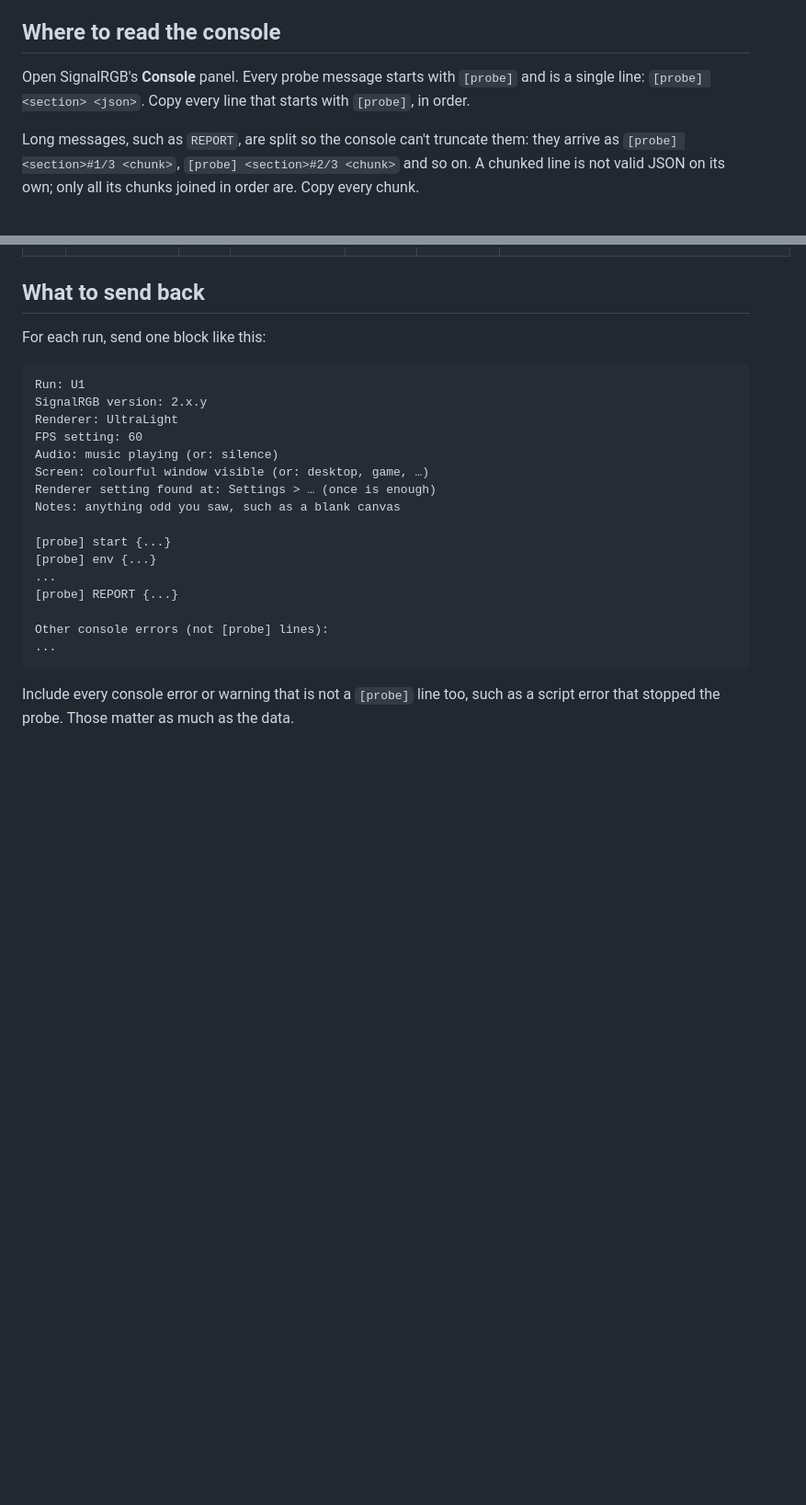
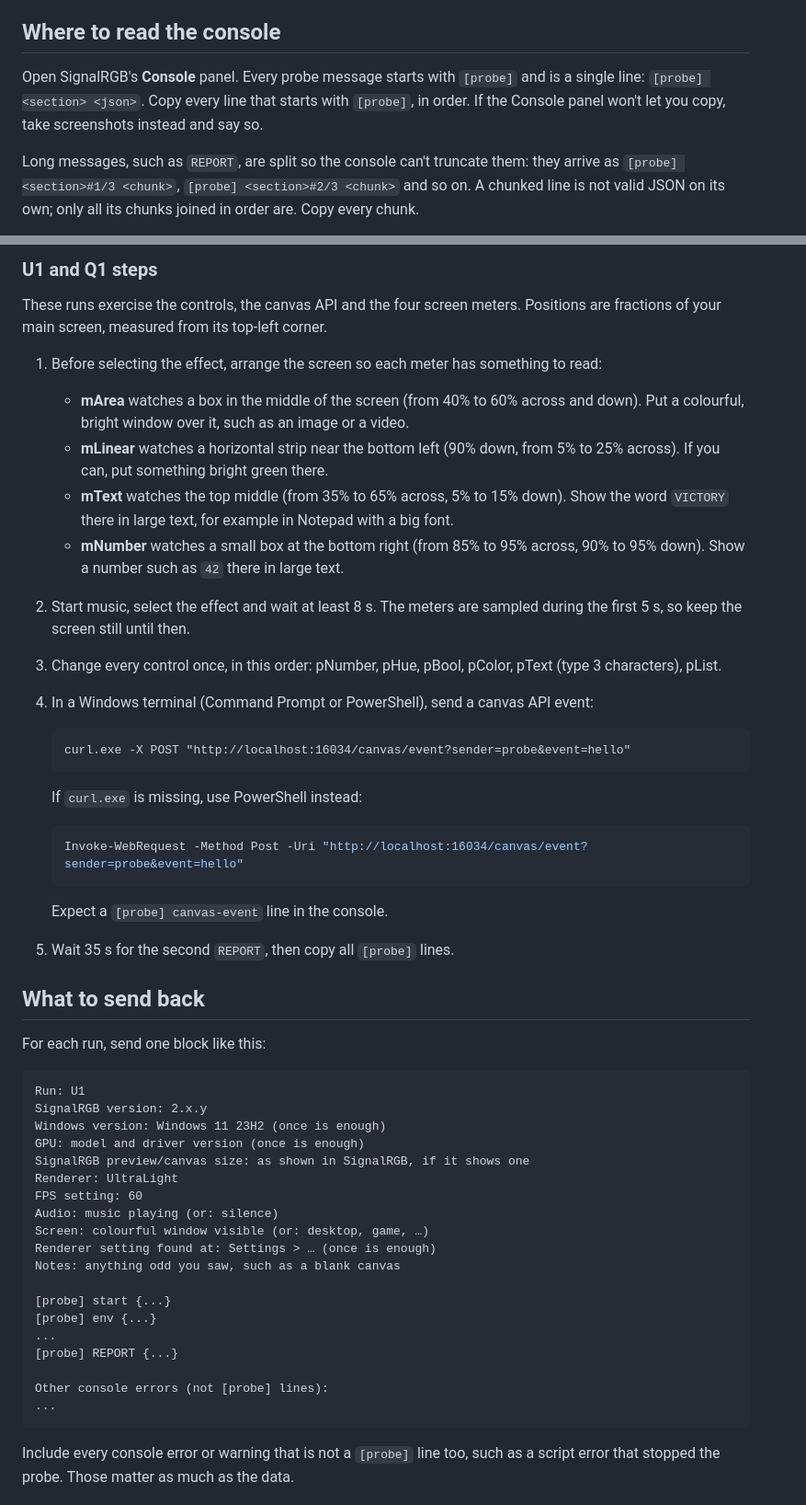
Before and after one commit to ferretwithaberet/srgb-effect-toolkit, a Markdown page: examples/probe/TEST-PLAN.md, 2 parts joined by grey strips. Shown at 92% size. GitHub-like rendering; blank space fills up the shorter version.

Commit message:
fix(probe): make the test plan's runs answer every question
- U1/Q1 now have their own steps: where to put a colourful window,
  green, `VICTORY` and a number so each meter has something to read,
  and the canvas API call as `curl.exe` (works in cmd and PowerShell)
  with Invoke-WebRequest as the fallback and the line to expect.
- The send-back template asks for the Windows version, GPU and the
  SignalRGB preview/canvas size; a console that can't copy gets
  screenshots.
- A note says the undefined handlers in handlersBefore and
  globals.injected come from the toolkit's prelude.
- Spec §9 records the hardening round.

Co-Authored-By: Claude Opus 5.5 <noreply@anthropic.com>

````diff
--- a/examples/probe/TEST-PLAN.md
+++ b/examples/probe/TEST-PLAN.md
@@ -31,7 +31,7 @@ The probe keeps its `console.log` calls (`dropConsole: false`), so unlike a norm
 
 ## Where to read the console
 
-Open SignalRGB's **Console** panel. Every probe message starts with `[probe]` and is a single line: `[probe] <section> <json>`. Copy every line that starts with `[probe]`, in order.
+Open SignalRGB's **Console** panel. Every probe message starts with `[probe]` and is a single line: `[probe] <section> <json>`. Copy every line that starts with `[probe]`, in order. If the Console panel won't let you copy, take screenshots instead and say so.
 
 Long messages, such as `REPORT`, are split so the console can't truncate them: they arrive as `[probe] <section>#1/3 <chunk>`, `[probe] <section>#2/3 <chunk>` and so on. A chunked line is not valid JSON on its own; only all its chunks joined in order are. Copy every chunk.
 
@@ -84,3 +87,29 @@ The renderer is chosen in SignalRGB's settings (the renderer option). The exact
+### U1 and Q1 steps
+
+These runs exercise the controls, the canvas API and the four screen meters. Positions are fractions of your main screen, measured from its top-left corner.
+
+1. Before selecting the effect, arrange the screen so each meter has something to read:
+   - **mArea** watches a box in the middle of the screen (from 40% to 60% across and down). Put a colourful, bright window over it, such as an image or a video.
+   - **mLinear** watches a horizontal strip near the bottom left (90% down, from 5% to 25% across). If you can, put something bright green there.
+   - **mText** watches the top middle (from 35% to 65% across, 5% to 15% down). Show the word `VICTORY` there in large text, for example in Notepad with a big font.
+   - **mNumber** watches a small box at the bottom right (from 85% to 95% across, 90% to 95% down). Show a number such as `42` there in large text.
+2. Start music, select the effect and wait at least 8 s. The meters are sampled during the first 5 s, so keep the screen still until then.
+3. Change every control once, in this order: pNumber, pHue, pBool, pColor, pText (type 3 characters), pList.
+4. In a Windows terminal (Command Prompt or PowerShell), send a canvas API event:
+
+   ```text
+   curl.exe -X POST "http://localhost:16034/canvas/event?sender=probe&event=hello"
+   ```
+
+   If `curl.exe` is missing, use PowerShell instead:
+
+   ```powershell
+   Invoke-WebRequest -Method Post -Uri "http://localhost:16034/canvas/event?sender=probe&event=hello"
+   ```
+
+   Expect a `[probe] canvas-event` line in the console.
+
+5. Wait 35 s for the second `REPORT`, then copy all `[probe]` lines.
 
 ## What to send back
 
@@ -89,6 +118,9 @@ For each run, send one block like this:
 ```text
 Run: U1
 SignalRGB version: 2.x.y
+Windows version: Windows 11 23H2 (once is enough)
+GPU: model and driver version (once is enough)
+SignalRGB preview/canvas size: as shown in SignalRGB, if it shows one
 Renderer: UltraLight
 FPS setting: 60
 Audio: music playing (or: silence)
````
Also changed, not shown: other parts of examples/probe/TEST-PLAN.md (+17 -14 lines), .superpowers/specs/2026-10-13-srgb-effect-kit-design.md (+1 -0 lines).
